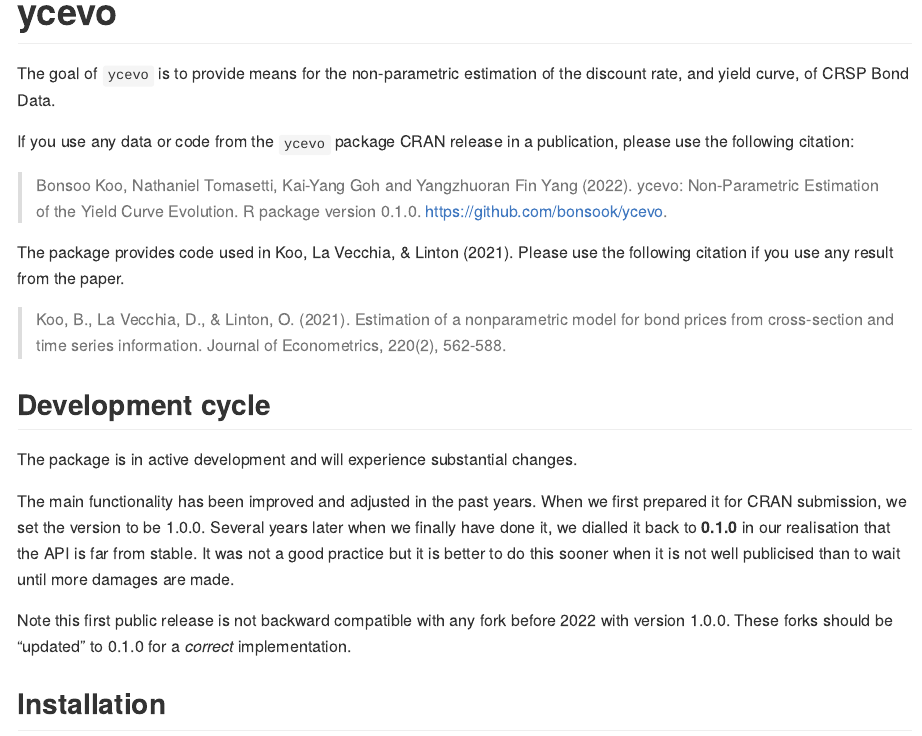
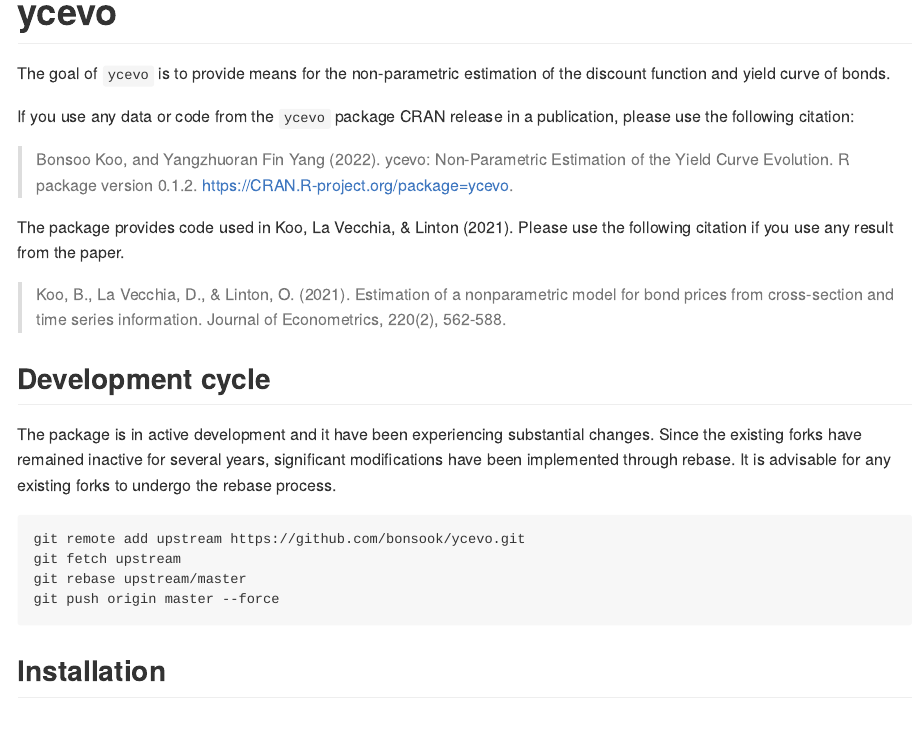
Before and after one commit to bonsook/ycevo, an R Markdown document (README.Rmd): the page in a window 1100 px wide, from its top. The pictures show the output file README.md that the author committed with the source, drawn offline in the style of GitHub; badge pictures from the web are left out.

Commit message:
README and author

````diff
--- a/README.Rmd
+++ b/README.Rmd
@@ -21,12 +21,12 @@ knitr::opts_chunk$set(
 <!-- [![metacran downloads](https://cranlogs.r-pkg.org/badges/ycevo)](https://cran.r-project.org/package=ycevo) -->
 <!-- badges: end -->
 
-The goal of `ycevo` is to provide means for the non-parametric estimation of the discount rate, and yield curve, of CRSP Bond Data.
+The goal of `ycevo` is to provide means for the non-parametric estimation of the discount function and yield curve of bonds.
 
 If you use any data or code from the `ycevo` package CRAN release in a publication, please use the following citation:
 
-> Bonsoo Koo, Nathaniel Tomasetti, Kai-Yang Goh and Yangzhuoran Fin Yang (2022). ycevo: Non-Parametric Estimation
-of the Yield Curve Evolution. R package version 0.1.0. https://github.com/bonsook/ycevo.
+> Bonsoo Koo, and Yangzhuoran Fin Yang (2022). ycevo: Non-Parametric Estimation
+of the Yield Curve Evolution. R package version 0.1.2. https://CRAN.R-project.org/package=ycevo.
 
 The package provides code used in Koo, La Vecchia, & Linton (2021). Please use the following citation if you use any result from the paper.
 
@@ -34,13 +34,14 @@ The package provides code used in Koo, La Vecchia, & Linton (2021). Please use t
 
 ## Development cycle
 
-The package is in active development and will experience substantial changes.
-
-The main functionality has been improved and adjusted in the past years. When we first prepared it for CRAN submission, we set the version to be 1.0.0. Several years later when we finally have done it, we dialled it back to __0.1.0__ in our realisation that the API is far from stable. It was not a good practice but it is better to do this sooner when it is not well publicised than to wait until more damages are made.
-
-Note this first public release is not backward compatible with any fork before 2022 with version 1.0.0. These forks should be "updated" to 0.1.0 for a _correct_ implementation.
-
-
+The package is in active development and it have been experiencing substantial changes.
+Since the existing forks have remained inactive for several years, significant modifications have been implemented through rebase. It is advisable for any existing forks to undergo the rebase process.
+```
+git remote add upstream https://github.com/bonsook/ycevo.git
+git fetch upstream
+git rebase upstream/master
+git push origin master --force
+```
 
 ## Installation
 
````
Also changed, not shown: README.md, README.Rmd (4 more changed lines), 1 other file.
